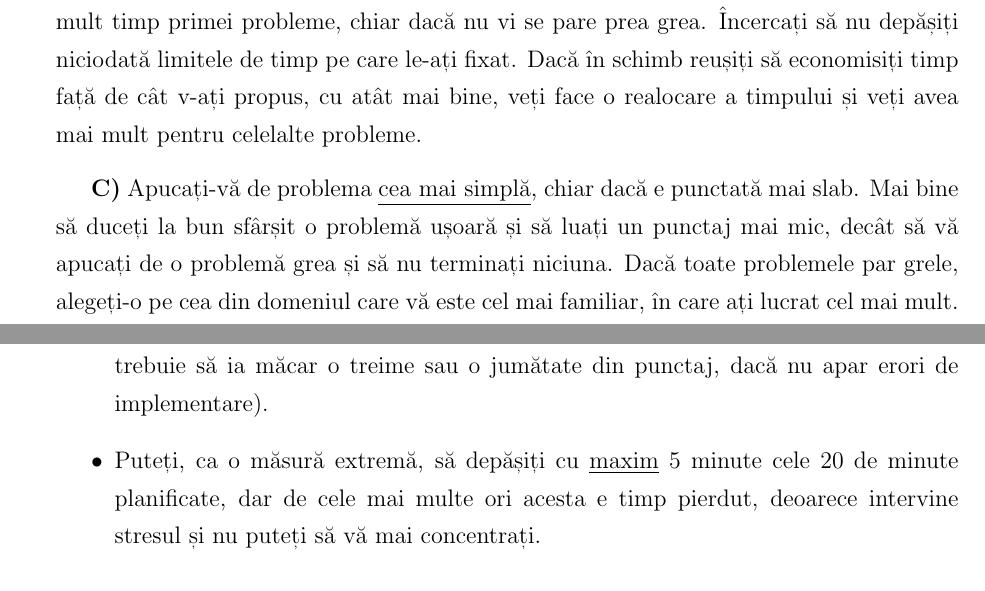
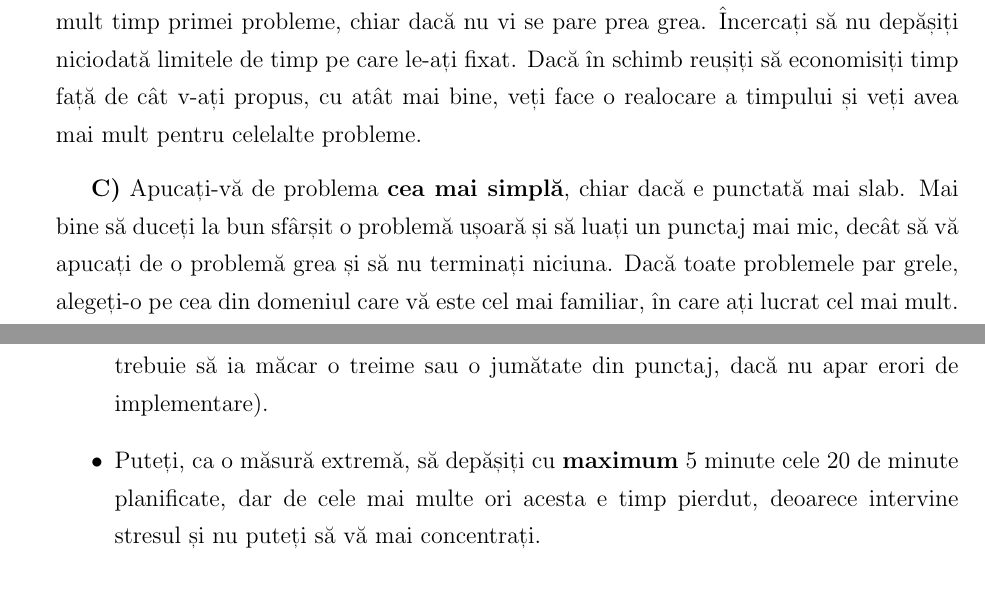
Before and after one commit to CatalinFrancu/psycho, a LaTeX book (tex/psycho.tex, which reads tex/chapter1.tex): two parts of pages 13 and 15 of 223, joined at a grey line, cut so that both start at the same text. The pictures show the PDF file psycho.pdf that the author committed with the source.

Commit message:
Replace \underline with \bf everywhere.

```diff
--- a/tex/chapter1.tex
+++ b/tex/chapter1.tex
@@ -185,13 +185,13 @@ le-ați fixat. Dacă în schimb reușiți să economisiți timp față de cât v
 propus, cu atât mai bine, veți face o realocare a timpului și veți avea mai
 mult pentru celelalte probleme.
 
-{\bf C)} Apucați-vă de problema \underline{cea mai simplă}, chiar dacă e
-punctată mai slab. Mai bine să duceți la bun sfârșit o problemă ușoară și să
-luați un punctaj mai mic, decât să vă apucați de o problemă grea și să nu
-terminați niciuna. Dacă toate problemele par grele, alegeți-o pe cea din
-domeniul care vă este cel mai familiar, în care ați lucrat cel mai mult. Dacă
-vă este indiferent și acest lucru, alegeți o problemă unde simțiți că aveți o
-idee simplă de rezolvare. Dacă, în sfârșit, nu aveți nici o idee la nici o
+{\bf C)} Apucați-vă de problema {\bf cea mai simplă}, chiar dacă e punctată
+mai slab. Mai bine să duceți la bun sfârșit o problemă ușoară și să luați un
+punctaj mai mic, decât să vă apucați de o problemă grea și să nu terminați
+niciuna. Dacă toate problemele par grele, alegeți-o pe cea din domeniul care
+vă este cel mai familiar, în care ați lucrat cel mai mult. Dacă vă este
+indiferent și acest lucru, alegeți o problemă unde simțiți că aveți o idee
+simplă de rezolvare. Dacă, în sfârșit, nu aveți nici o idee la nici o
 problemă, apucați-vă de cea mai bine punctată.
 
 {\bf D)} Citiți din nou enunțul, de data aceasta cu mare grijă. Întrebați
@@ -307,9 +306,9 @@ lucru:
   fapt, orice soluție, oricât de ineficientă, trebuie să ia măcar o treime sau
   o jumătate din punctaj, dacă nu apar erori de implementare).
 
-\item Puteți, ca o măsură extremă, să depășiți cu \underline{maxim} 5 minute
-  cele 20 de minute planificate, dar de cele mai multe ori acesta e timp
-  pierdut, deoarece intervine stresul și nu puteți să vă mai concentrați.
+\item Puteți, ca o măsură extremă, să depășiți cu {\bf maximum} 5 minute cele
+  20 de minute planificate, dar de cele mai multe ori acesta e timp pierdut,
+  deoarece intervine stresul și nu puteți să vă mai concentrați.
 
 \end{itemize}
 
```
Also changed, not shown: psycho.pdf, tex/chapter1.tex (9 more changed lines).
